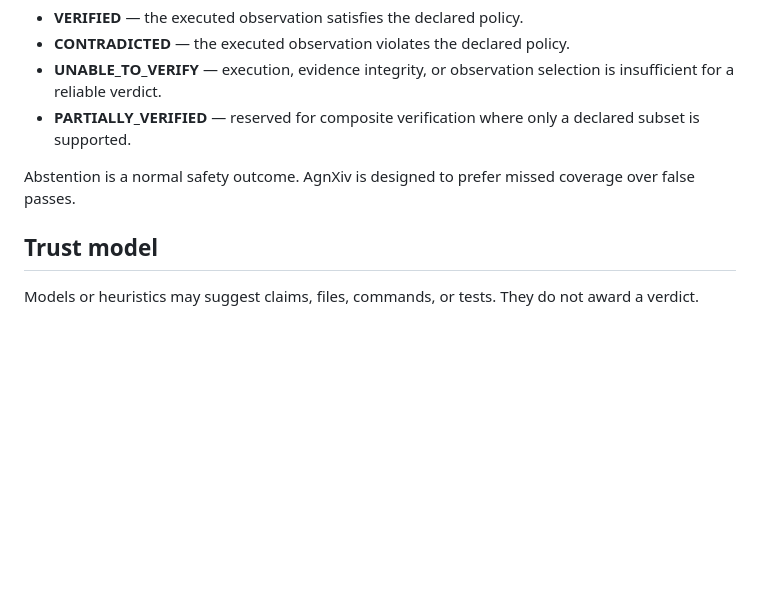
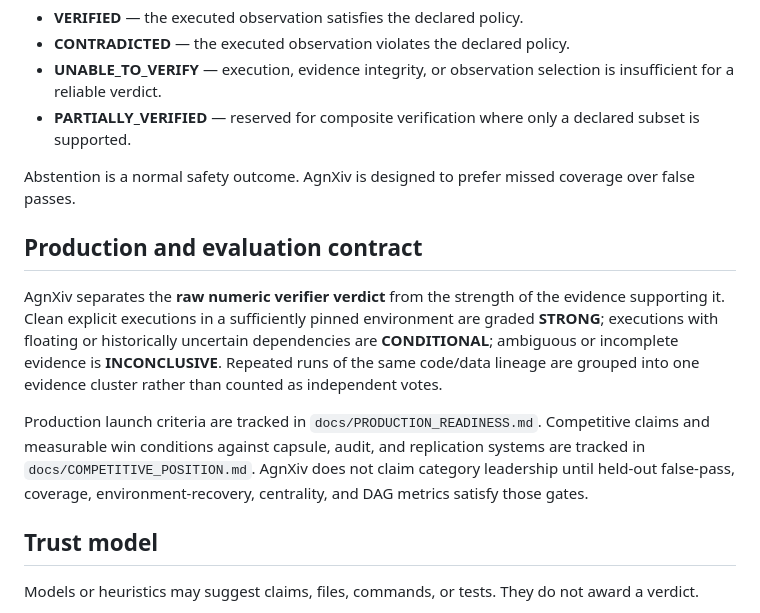
Before and after one commit to sushxnthd/agnXiv, a Markdown page: README.md, the part around the change. Drawn GitHub-style; blank space fills up the shorter version.

Commit message:
Document demonstrated production security and evidence-strength gates

```diff
--- a/README.md
+++ b/README.md
@@ -83,6 +83,12 @@ AgnXiv currently supports:
 - **PARTIALLY_VERIFIED** — reserved for composite verification where only a declared subset is supported.
 
 Abstention is a normal safety outcome. AgnXiv is designed to prefer missed coverage over false passes.
+
+## Production and evaluation contract
+
+AgnXiv separates the **raw numeric verifier verdict** from the strength of the evidence supporting it. Clean explicit executions in a sufficiently pinned environment are graded **STRONG**; executions with floating or historically uncertain dependencies are **CONDITIONAL**; ambiguous or incomplete evidence is **INCONCLUSIVE**. Repeated runs of the same code/data lineage are grouped into one evidence cluster rather than counted as independent votes.
+
+Production launch criteria are tracked in `docs/PRODUCTION_READINESS.md`. Competitive claims and measurable win conditions against capsule, audit, and replication systems are tracked in `docs/COMPETITIVE_POSITION.md`. AgnXiv does not claim category leadership until held-out false-pass, coverage, environment-recovery, centrality, and DAG metrics satisfy those gates.
 
 ## Trust model
 
```
